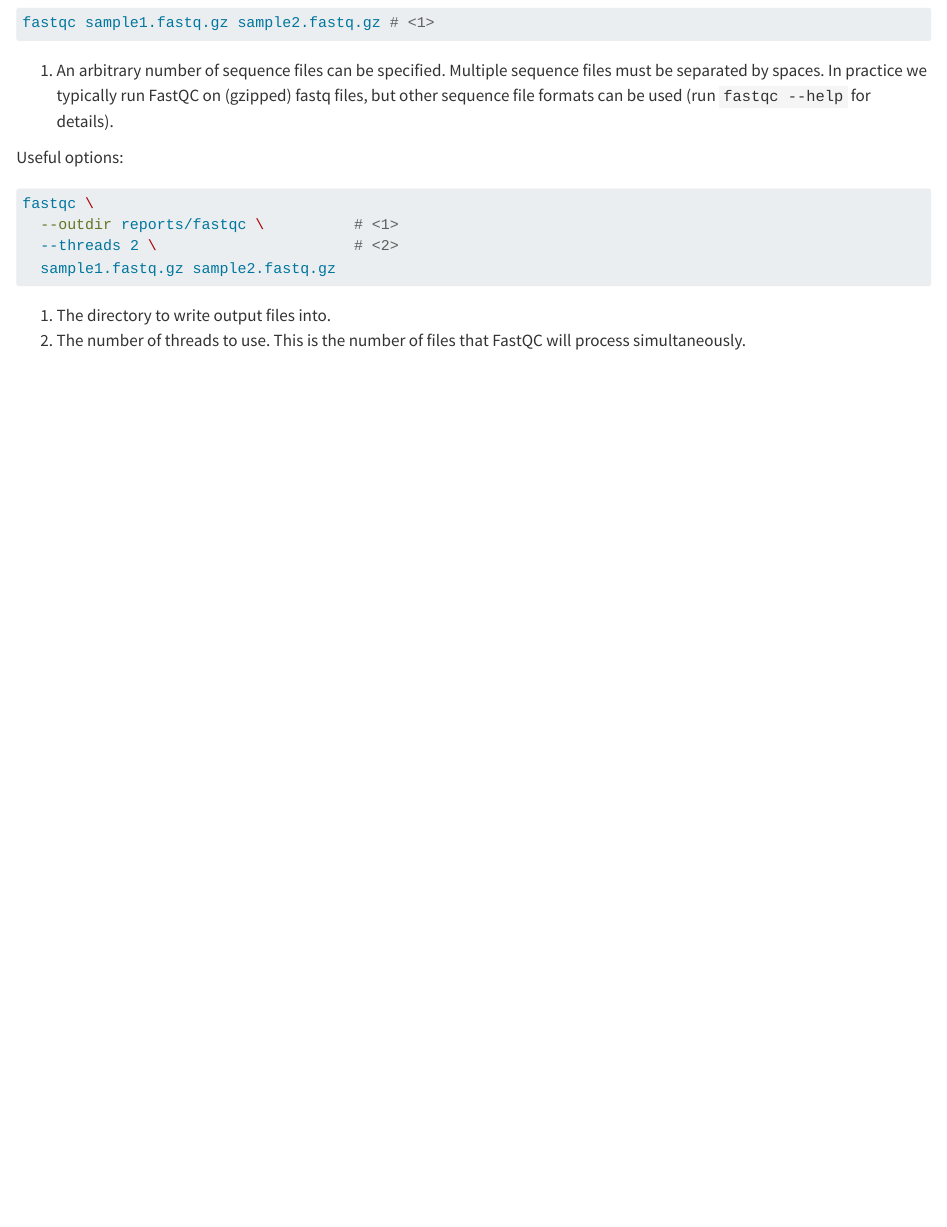
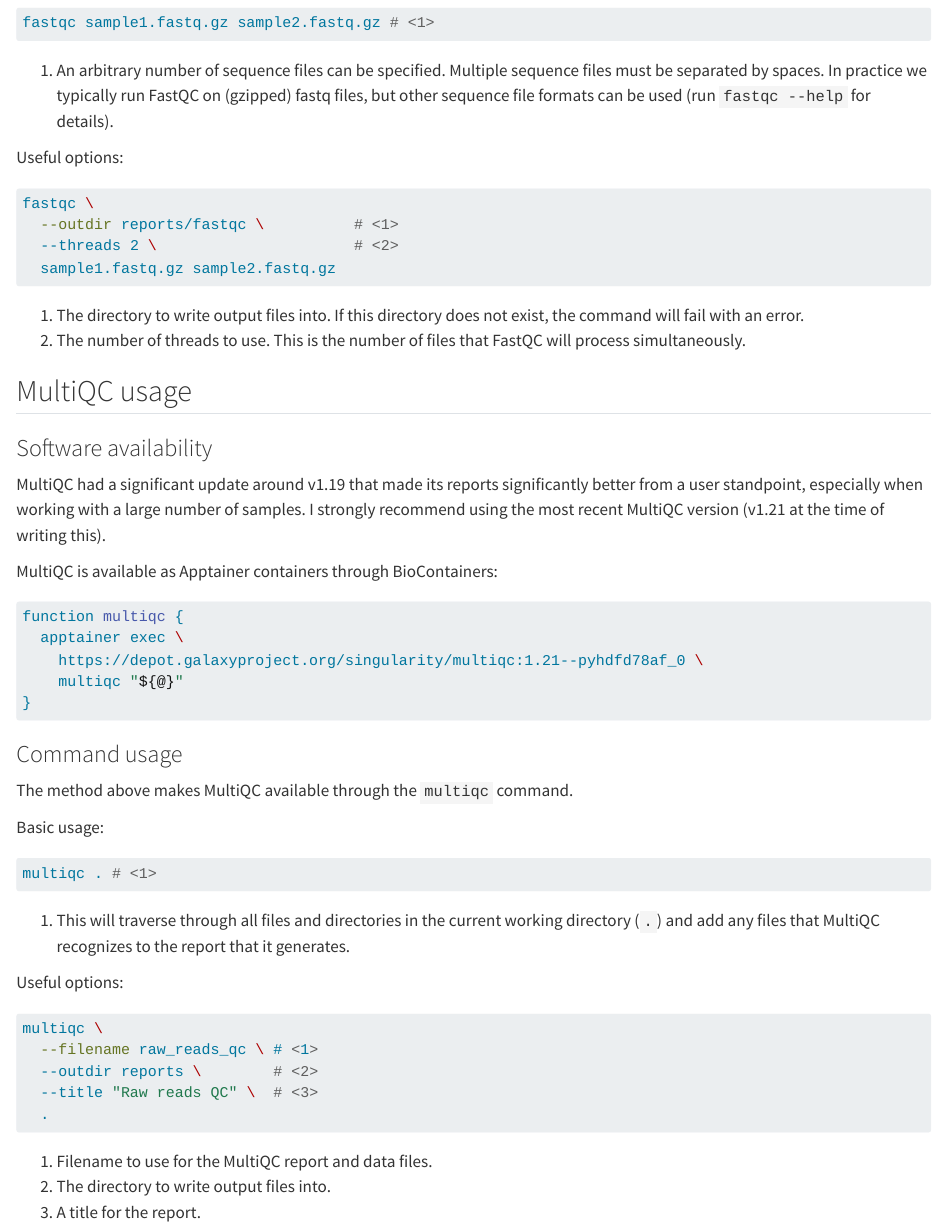
Before and after one commit to trev-f/rnaseq-crash-course, a Quarto document (pipeline/raw_fastqc.qmd): the page in a window 1100 px wide, from 950 px down. Rendered offline with R 4.5, knitr and Pandoc in place of Quarto, with nearby package versions.

Commit message:
feat: multiqc usage

````diff
--- a/pipeline/raw_fastqc.qmd
+++ b/pipeline/raw_fastqc.qmd
@@ -62,5 +62,50 @@
   sample1.fastq.gz sample2.fastq.gz
 ```
 1. The directory to write output files into.
+If this directory does not exist, the command will fail with an error.
 2. The number of threads to use.
 This is the number of files that FastQC will process simultaneously.
+
+
+## MultiQC usage
+
+### Software availability
+
+MultiQC had a significant update around v1.19 that made its reports significantly better from a user standpoint, especially when working with a large number of samples.
+I strongly recommend using the most recent MultiQC version (v1.21 at the time of writing this).
+
+MultiQC is available as Apptainer containers through BioContainers:
+
+```{.bash filename="Terminal"}
+function multiqc {
+  apptainer exec \
+    https://depot.galaxyproject.org/singularity/multiqc:1.21--pyhdfd78af_0 \
+    multiqc "${@}"
+}
+```
+
+
+### Command usage
+
+The method above makes MultiQC available through the `multiqc` command.
+
+Basic usage:
+
+``` {.bash filename="Terminal"}
+multiqc . # <1>
+```
+1. This will traverse through all files and directories in the current working directory (`.`) and add any files that MultiQC recognizes to the report that it generates.
+
+
+Useful options:
+
+``` {.bash filename="Terminal"}
+multiqc \
+  --filename raw_reads_qc \ # <1>
+  --outdir reports \        # <2>
+  --title "Raw reads QC" \  # <3>
+  .
+```
+1. Filename to use for the MultiQC report and data files.
+2. The directory to write output files into.
+3. A title for the report.
````
